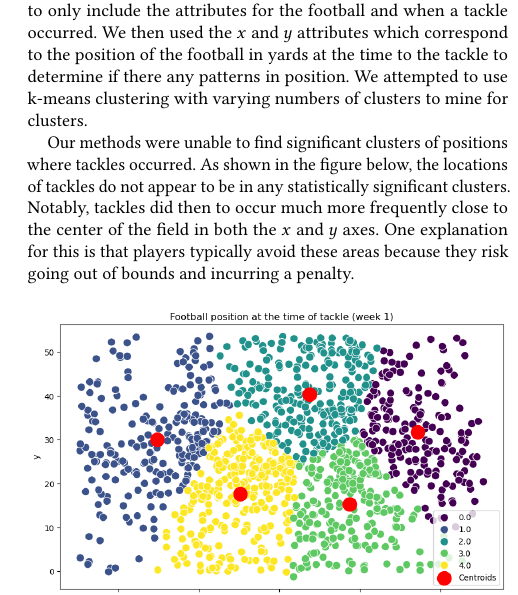
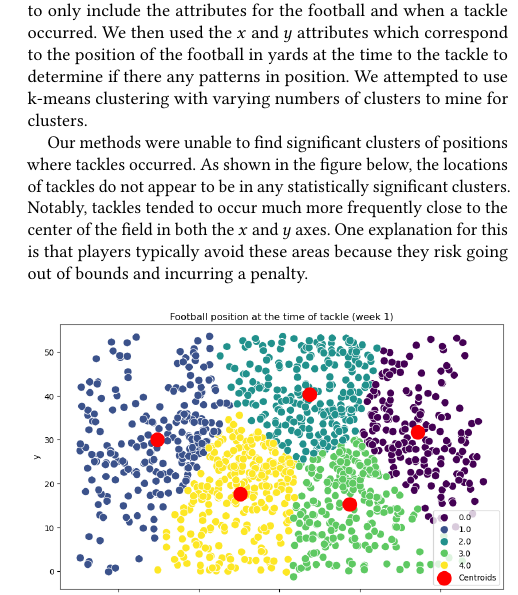
Before and after one commit to sesh9096/csci4502project, a LaTeX paper (proposal/report.tex): part of one column of page 3 of 4, cut so that both start at the same text. Compiled offline with pdfLaTeX.

Commit message:
Fixes minor typo

```diff
--- a/proposal/report.tex
+++ b/proposal/report.tex
@@ -356,7 +356,7 @@ k-means clustering with varying numbers of clusters to mine for clusters.
 
 Our methods were unable to find significant clusters of positions where tackles
 occurred. As shown in the figure below, the locations of tackles do not appear
-to be in any statistically significant clusters. Notably, tackles did then to
+to be in any statistically significant clusters. Notably, tackles tended to
 occur much more frequently close to the center of the field in both the $x$ and
 $y$ axes. One explanation for this is that players typically avoid these areas
 because they risk going out of bounds and incurring a penalty.
```
